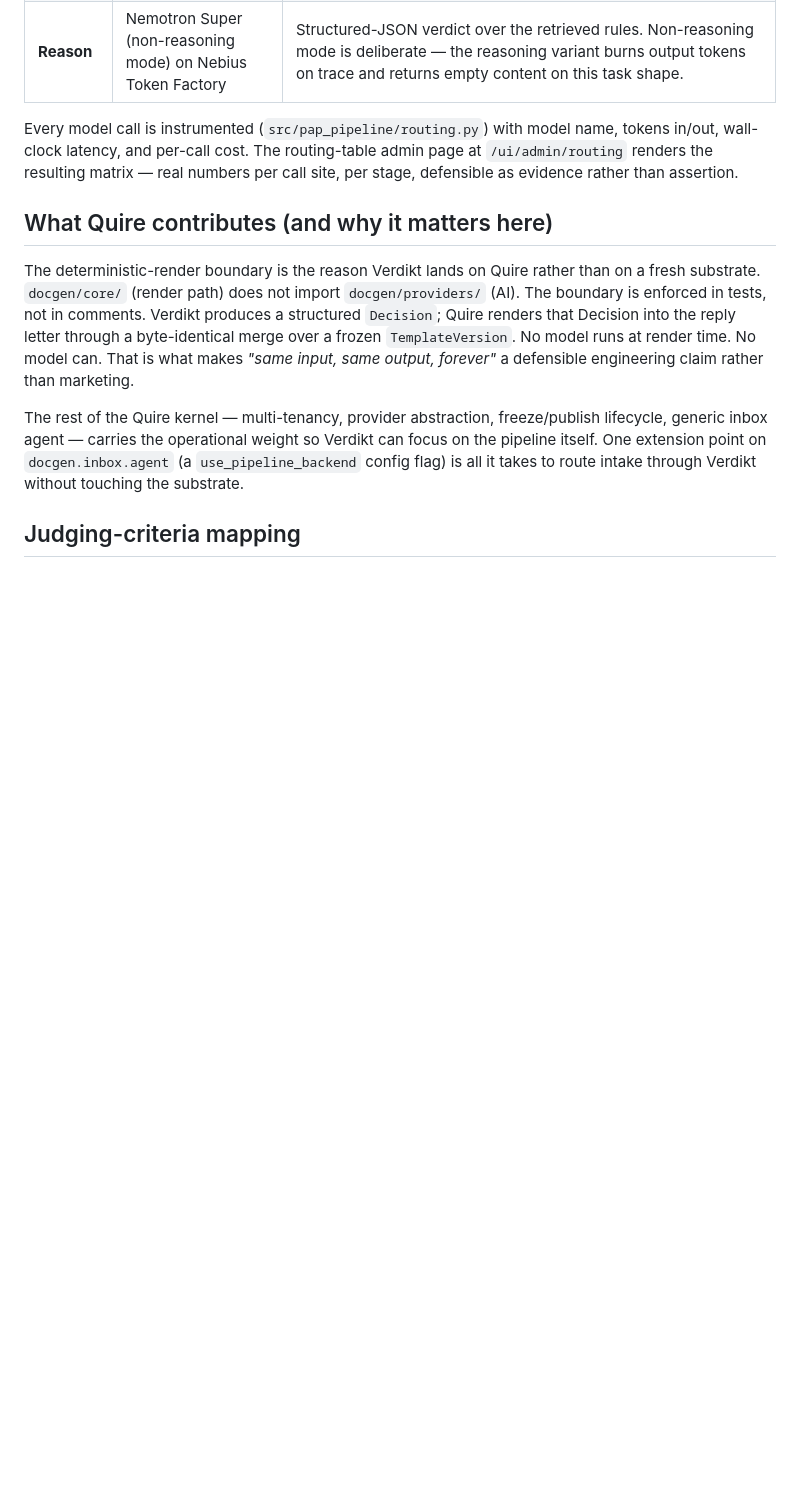
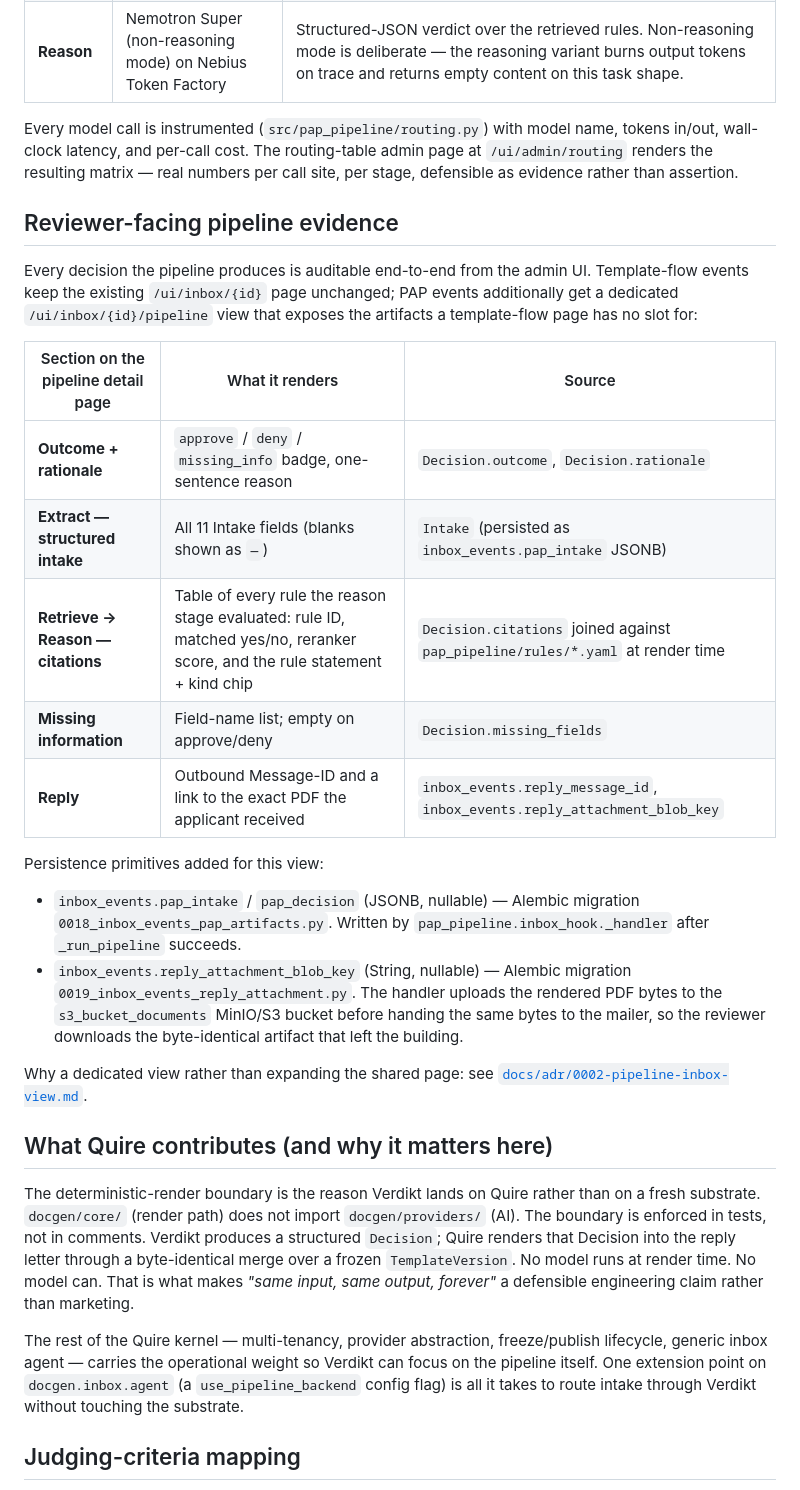
Before and after one commit to ajandan/verdikt-hackathon, a Markdown page: docs/HACKATHON.md, the part around the change. GitHub-like rendering; blank space fills up the shorter version.

```diff
--- a/docs/HACKATHON.md
+++ b/docs/HACKATHON.md
@@ -47,6 +47,35 @@ Three NVIDIA-family models on one Nebius key, chosen by task shape at each stage
 
 Every model call is instrumented (`src/pap_pipeline/routing.py`) with model name, tokens in/out, wall-clock latency, and per-call cost. The routing-table admin page at `/ui/admin/routing` renders the resulting matrix — real numbers per call site, per stage, defensible as evidence rather than assertion.
 
+## Reviewer-facing pipeline evidence
+
+Every decision the pipeline produces is auditable end-to-end from the admin UI.
+Template-flow events keep the existing `/ui/inbox/{id}` page unchanged; PAP
+events additionally get a dedicated `/ui/inbox/{id}/pipeline` view that
+exposes the artifacts a template-flow page has no slot for:
+
+| Section on the pipeline detail page | What it renders | Source |
+| --- | --- | --- |
+| **Outcome + rationale** | `approve` / `deny` / `missing_info` badge, one-sentence reason | `Decision.outcome`, `Decision.rationale` |
+| **Extract — structured intake** | All 11 Intake fields (blanks shown as `—`) | `Intake` (persisted as `inbox_events.pap_intake` JSONB) |
+| **Retrieve → Reason — citations** | Table of every rule the reason stage evaluated: rule ID, matched yes/no, reranker score, and the rule statement + kind chip | `Decision.citations` joined against `pap_pipeline/rules/*.yaml` at render time |
+| **Missing information** | Field-name list; empty on approve/deny | `Decision.missing_fields` |
+| **Reply** | Outbound Message-ID and a link to the exact PDF the applicant received | `inbox_events.reply_message_id`, `inbox_events.reply_attachment_blob_key` |
+
+Persistence primitives added for this view:
+
+- `inbox_events.pap_intake` / `pap_decision` (JSONB, nullable) — Alembic
+  migration `0018_inbox_events_pap_artifacts.py`. Written by
+  `pap_pipeline.inbox_hook._handler` after `_run_pipeline` succeeds.
+- `inbox_events.reply_attachment_blob_key` (String, nullable) — Alembic
+  migration `0019_inbox_events_reply_attachment.py`. The handler uploads the
+  rendered PDF bytes to the `s3_bucket_documents` MinIO/S3 bucket before
+  handing the same bytes to the mailer, so the reviewer downloads the
+  byte-identical artifact that left the building.
+
+Why a dedicated view rather than expanding the shared page: see
+[`docs/adr/0002-pipeline-inbox-view.md`](adr/0002-pipeline-inbox-view.md).
+
 ## What Quire contributes (and why it matters here)
 
 The deterministic-render boundary is the reason Verdikt lands on Quire rather than on a fresh substrate. `docgen/core/` (render path) does not import `docgen/providers/` (AI). The boundary is enforced in tests, not in comments. Verdikt produces a structured `Decision`; Quire renders that Decision into the reply letter through a byte-identical merge over a frozen `TemplateVersion`. No model runs at render time. No model can. That is what makes *"same input, same output, forever"* a defensible engineering claim rather than marketing.
```
Also changed, not shown: docs/adr/0002-pipeline-inbox-view.md (added, +140 -0 lines), docs/demo-scripts/pipeline-reviewer-walkthrough.md (added, +141 -0 lines).
